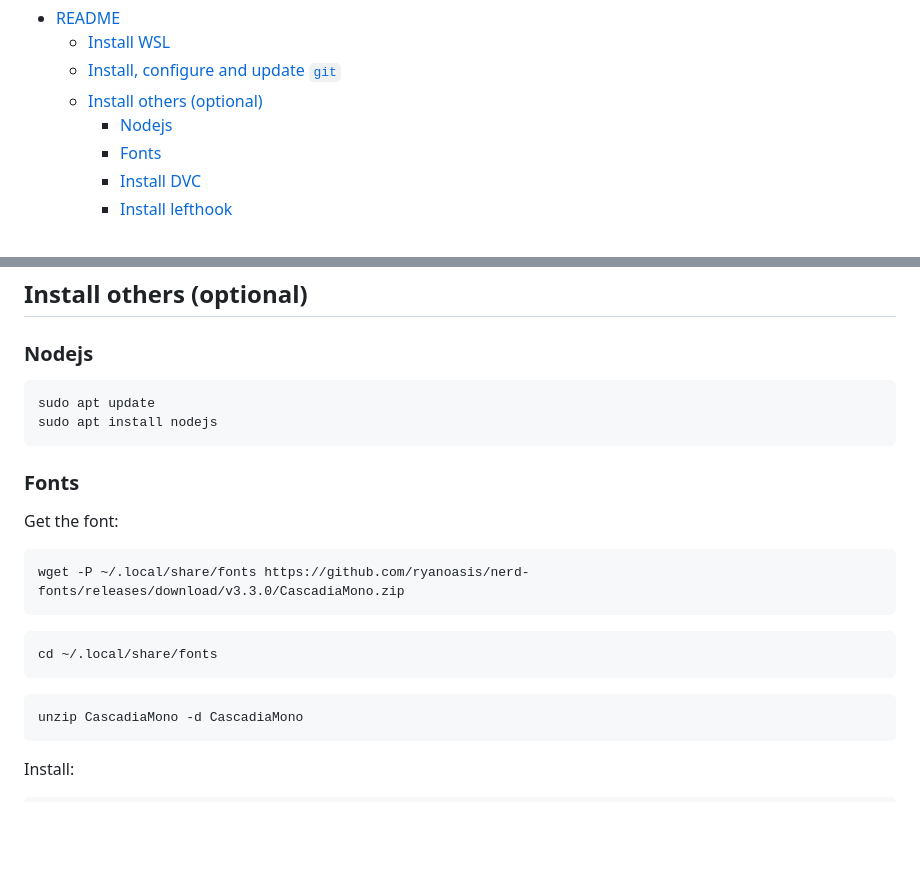
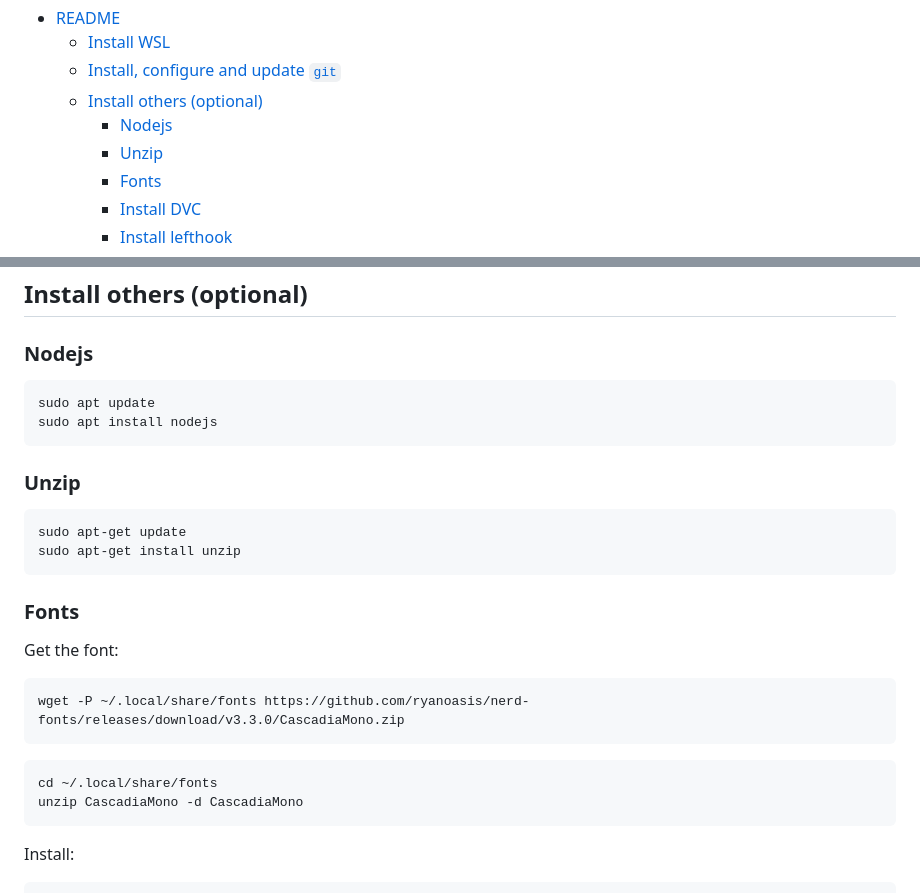
Before and after one commit to okatsn/my-workspace, a Markdown page: README.md, 2 parts joined by grey strips. GitHub-like rendering; blank space fills up the shorter version.

Commit message:
Revise the optional pkg installation for your new WSL.

````diff
--- a/README.md
+++ b/README.md
@@ -4,6 +4,7 @@
   - [Install, configure and update `git`](#install-configure-and-update-git)
   - [Install others (optional)](#install-others-optional)
     - [Nodejs](#nodejs)
+    - [Unzip](#unzip)
     - [Fonts](#fonts)
     - [Install DVC](#install-dvc)
     - [Install lefthook](#install-lefthook)
@@ -74,6 +75,13 @@ sudo apt update
 sudo apt install nodejs
 ```
 
+### Unzip
+
+```bash
+sudo apt-get update
+sudo apt-get install unzip
+```
+
 ### Fonts
 
 Get the font:
@@ -84,9 +92,6 @@ wget -P ~/.local/share/fonts https://github.com/ryanoasis/nerd-fonts/releases/do
 
 ```
 cd ~/.local/share/fonts
-```
-
-```
 unzip CascadiaMono -d CascadiaMono
 ```
 
````
